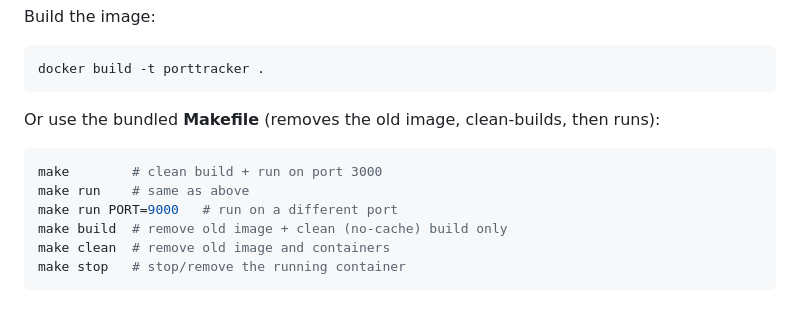
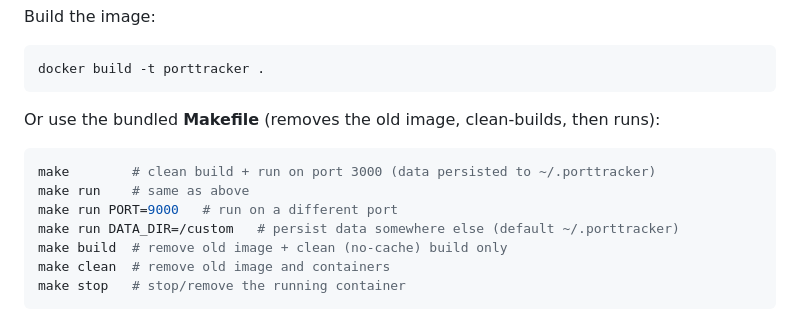
Before and after one commit to dineshr93/porttracker, a Markdown page: README.md, the part around the change. Rendered like a GitHub page.

Commit message:
docs: note make run persists data to ~/.porttracker via volume

````diff
--- a/README.md
+++ b/README.md
@@ -116,9 +116,10 @@ docker build -t porttracker .
 Or use the bundled **Makefile** (removes the old image, clean-builds, then runs):
 
 ```bash
-make        # clean build + run on port 3000
+make        # clean build + run on port 3000 (data persisted to ~/.porttracker)
 make run    # same as above
 make run PORT=9000   # run on a different port
+make run DATA_DIR=/custom   # persist data somewhere else (default ~/.porttracker)
 make build  # remove old image + clean (no-cache) build only
 make clean  # remove old image and containers
 make stop   # stop/remove the running container
````
